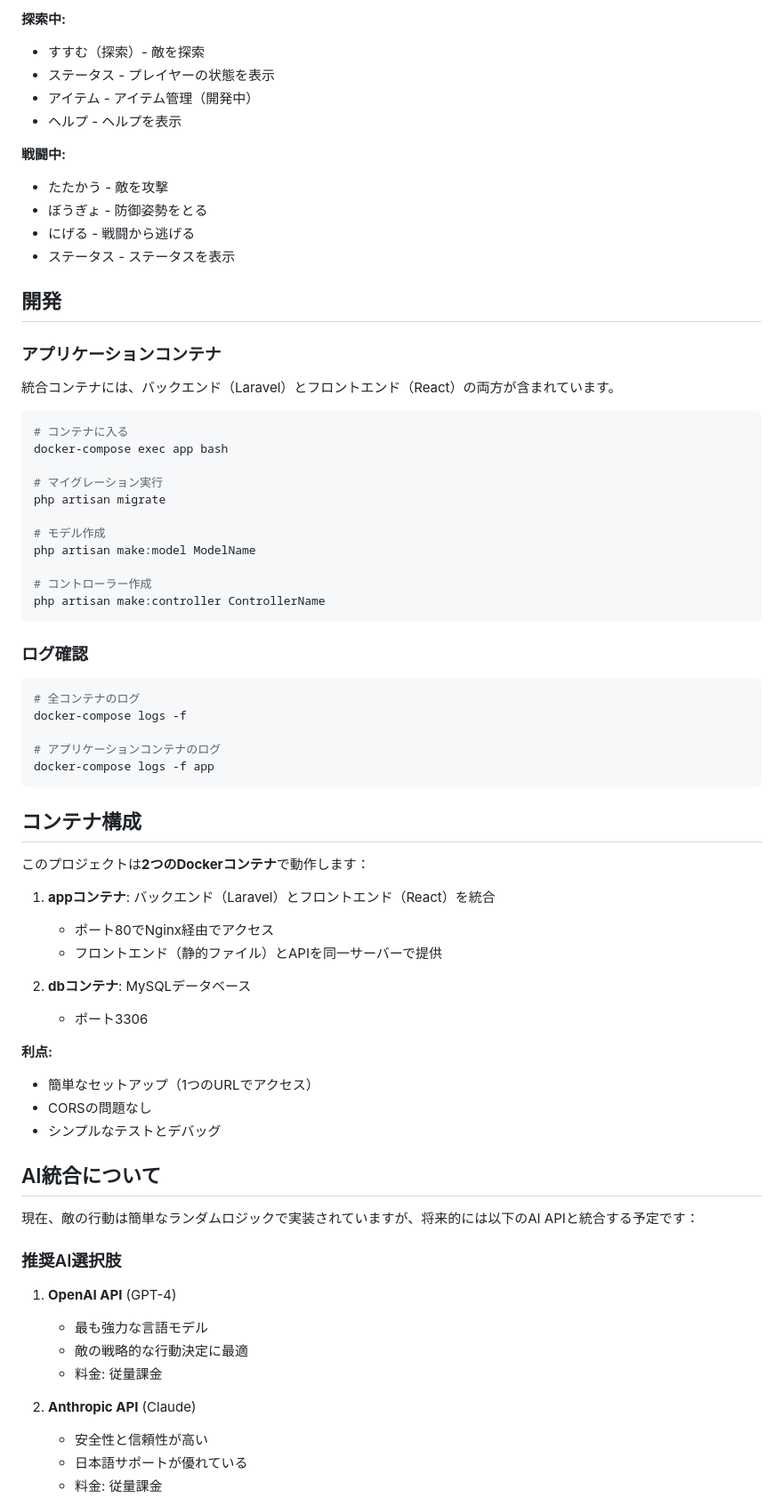
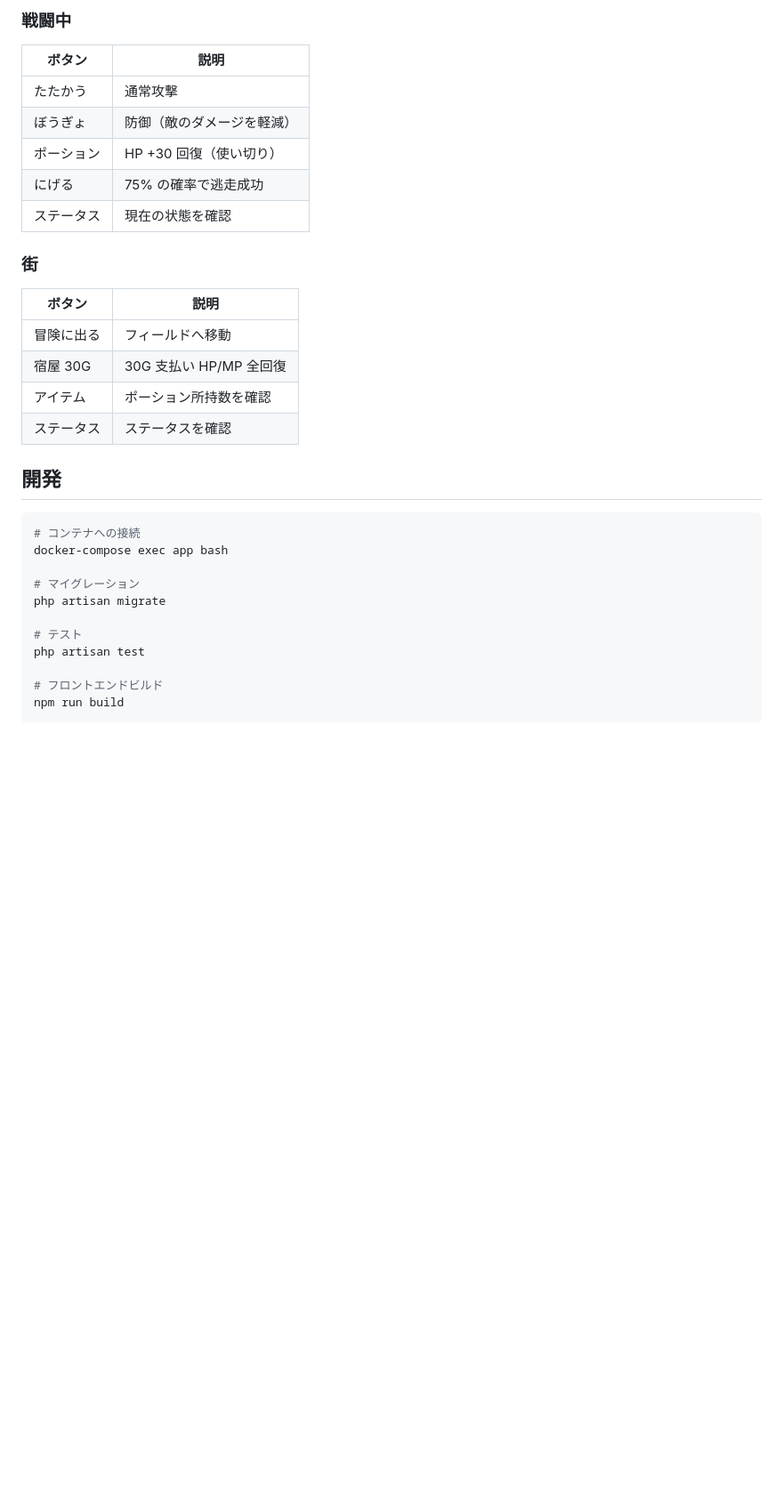
Before and after one commit to Ruu5LP/eazy-rpg-game, a Markdown page: README.md, the part around one of its changes. Shown at 89% size. Rendered like a GitHub page; blank space fills up the shorter version.

````diff
--- a/README.md
+++ b/README.md
@@ -70,75 +73,33 @@ docker-compose exec app php artisan migrate
 
-**探索中:**
-- すすむ（探索）- 敵を探索
-- ステータス - プレイヤーの状態を表示
-- アイテム - アイテム管理（開発中）
-- ヘルプ - ヘルプを表示
+### 戦闘中
+| ボタン | 説明 |
+|--------|------|
+| たたかう | 通常攻撃 |
+| ぼうぎょ | 防御（敵のダメージを軽減） |
+| ポーション | HP +30 回復（使い切り） |
+| にげる | 75% の確率で逃走成功 |
+| ステータス | 現在の状態を確認 |
 
-**戦闘中:**
-- たたかう - 敵を攻撃
-- ぼうぎょ - 防御姿勢をとる
-- にげる - 戦闘から逃げる
-- ステータス - ステータスを表示
+### 街
+| ボタン | 説明 |
+|--------|------|
+| 冒険に出る | フィールドへ移動 |
+| 宿屋 30G | 30G 支払い HP/MP 全回復 |
+| アイテム | ポーション所持数を確認 |
+| ステータス | ステータスを確認 |
 
 ## 開発
 
-### アプリケーションコンテナ
-
-統合コンテナには、バックエンド（Laravel）とフロントエンド（React）の両方が含まれています。
-
 ```bash
-# コンテナに入る
+# コンテナへの接続
 docker-compose exec app bash
 
-# マイグレーション実行
+# マイグレーション
 php artisan migrate
 
-# モデル作成
-php artisan make:model ModelName
+# テスト
+php artisan test
 
-# コントローラー作成
-php artisan make:controller ControllerName
+# フロントエンドビルド
+npm run build
 ```
-
-### ログ確認
-
-```bash
-# 全コンテナのログ
-docker-compose logs -f
-
-# アプリケーションコンテナのログ
-docker-compose logs -f app
-```
-
-## コンテナ構成
-
-このプロジェクトは**2つのDockerコンテナ**で動作します：
-
-1. **appコンテナ**: バックエンド（Laravel）とフロントエンド（React）を統合
-   - ポート80でNginx経由でアクセス
-   - フロントエンド（静的ファイル）とAPIを同一サーバーで提供
-
-2. **dbコンテナ**: MySQLデータベース
-   - ポート3306
-
-**利点:**
-- 簡単なセットアップ（1つのURLでアクセス）
-- CORSの問題なし
-- シンプルなテストとデバッグ
-
-## AI統合について
-
-現在、敵の行動は簡単なランダムロジックで実装されていますが、将来的には以下のAI APIと統合する予定です：
-
-### 推奨AI選択肢
-
-1. **OpenAI API** (GPT-4)
-   - 最も強力な言語モデル
-   - 敵の戦略的な行動決定に最適
-   - 料金: 従量課金
-
-2. **Anthropic API** (Claude)
-   - 安全性と信頼性が高い
-   - 日本語サポートが優れている
-   - 料金: 従量課金
-
````
Also changed, not shown: other parts of README.md (+50 -91 lines).
